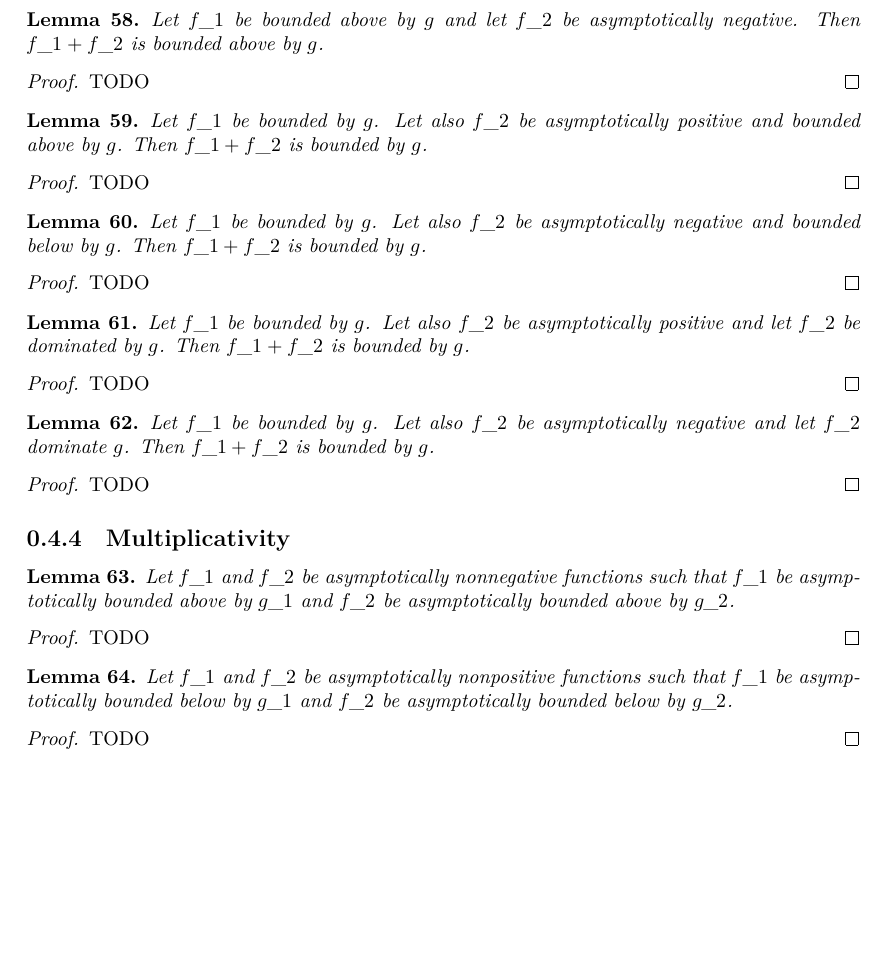
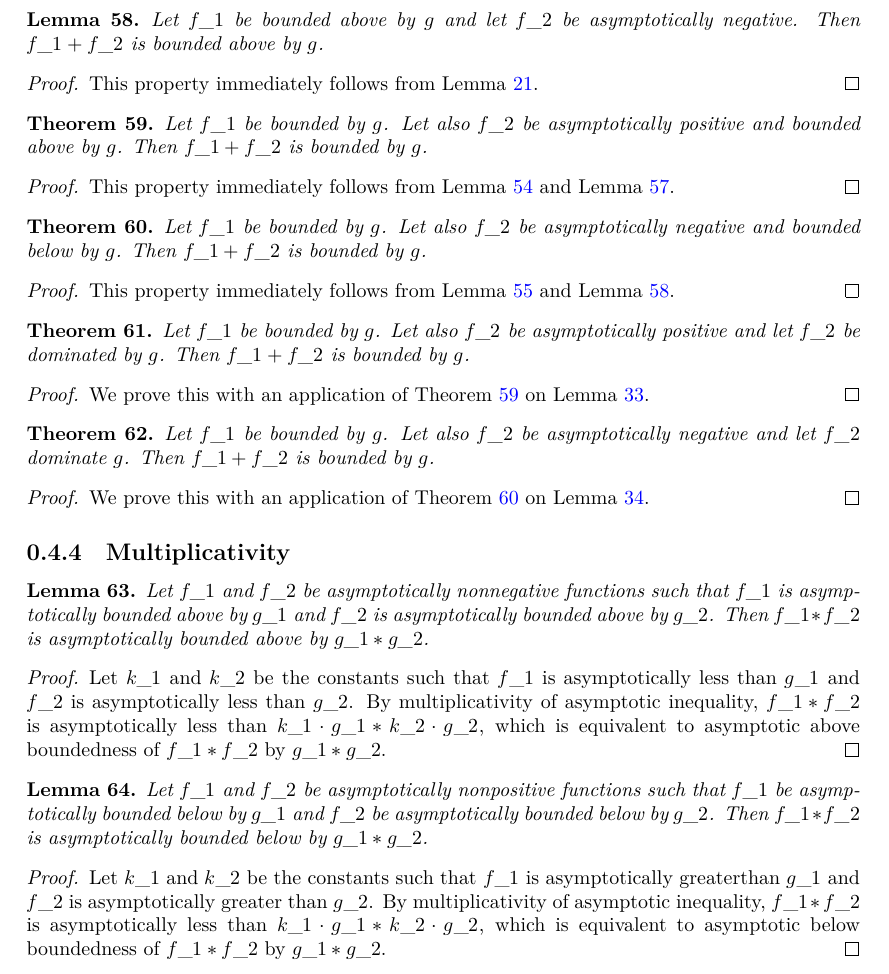
Before and after one commit to jurepustos/master-theorem, a LaTeX document (blueprint/src/print.tex, which reads blueprint/src/content.tex): part of page 8 of 9, cut so that both start at the same text, the shorter picture padded with empty space. Compiled offline with XeLaTeX.

Commit message:
only bachman landau proofs missing in blueprint

```diff
--- a/blueprint/src/content.tex
+++ b/blueprint/src/content.tex
@@ -905,63 +906,72 @@ complexity theory in Lean 4:
 
 \begin{proof}
     \leanok
-    TODO
+    \uses{lemma:asymp_le_add_neg}
+    This property immediately follows from Lemma \ref{lemma:asymp_le_add_neg}.
 \end{proof}
 
-\begin{lemma}
-    \label{lemma:asymp_bounded_add_pos_above}
+\begin{theorem}
+    \label{thm:asymp_bounded_add_pos_above}
     \lean{asymp_bounded_add_pos_above}
     \leanok
     \uses{def:asymp_bounded, def:asymp_bounded_above, def:asymp_pos}
     Let $f\_1$ be bounded by $g$. Let also $f\_2$ be asymptotically positive and
     bounded above by $g$. Then $f\_1 + f\_2$ is bounded by $g$.
-\end{lemma}
+\end{theorem}
 
 \begin{proof}
     \leanok
-    TODO
+    \uses{lemma:asymp_bounded_above_add, lemma:asymp_bounded_below_add_pos}
+    This property immediately follows from Lemma \ref{lemma:asymp_bounded_above_add}
+    and Lemma \ref{lemma:asymp_bounded_below_add_pos}.
 \end{proof}
 
-\begin{lemma}
-    \label{lemma:asymp_bounded_add_neg_below}
+\begin{theorem}
+    \label{thm:asymp_bounded_add_neg_below}
     \lean{asymp_bounded_add_neg_below}
     \leanok
     \uses{def:asymp_bounded, def:asymp_bounded_below, def:asymp_neg}
     Let $f\_1$ be bounded by $g$. Let also $f\_2$ be asymptotically negative and
     bounded below by $g$. Then $f\_1 + f\_2$ is bounded by $g$.
-\end{lemma}
+\end{theorem}
 
 \begin{proof}
     \leanok
-    TODO
+    \uses{lemma:asymp_bounded_below_add, lemma:asymp_bounded_above_add_neg}
+    This property immediately follows from Lemma \ref{lemma:asymp_bounded_below_add}
+    and Lemma \ref{lemma:asymp_bounded_above_add_neg}.
 \end{proof}
 
-\begin{lemma}
-    \label{lemma:asymp_bounded_add_pos_right_dom}
+\begin{theorem}
+    \label{thm:asymp_bounded_add_pos_right_dom}
     \lean{asymp_bounded_add_pos_above}
     \leanok
     \uses{def:asymp_bounded, def:asymp_right_dom, def:asymp_pos}
     Let $f\_1$ be bounded by $g$. Let also $f\_2$ be asymptotically positive and
     let $f\_2$ be dominated by $g$. Then $f\_1 + f\_2$ is bounded by $g$.
-\end{lemma}
+\end{theorem}
 
 \begin{proof}
     \leanok
-    TODO
+    \uses{thm:asymp_bounded_add_pos_above, lemma:asymp_bounded_above_of_right_dom}
+    We prove this with an application of Theorem \ref{thm:asymp_bounded_add_pos_above}
+    on Lemma \ref{lemma:asymp_bounded_above_of_right_dom}.
 \end{proof}
 
-\begin{lemma}
-    \label{lemma:asymp_bounded_add_neg_left_dom}
+\begin{theorem}
+    \label{thm:asymp_bounded_add_neg_left_dom}
     \lean{asymp_bounded_add_neg_left_dom}
     \leanok
     \uses{def:asymp_bounded, def:asymp_bounded_below, def:asymp_neg}
     Let $f\_1$ be bounded by $g$. Let also $f\_2$ be asymptotically negative and
     let $f\_2$ dominate $g$. Then $f\_1 + f\_2$ is bounded by $g$.
-\end{lemma}
+\end{theorem}
 
 \begin{proof}
     \leanok
-    TODO
+    \uses{thm:asymp_bounded_add_neg_below, lemma:asymp_bounded_below_of_left_dom}
+    We prove this with an application of Theorem \ref{thm:asymp_bounded_add_neg_below}
+    on Lemma \ref{lemma:asymp_bounded_below_of_left_dom}.
 \end{proof}
 
 
@@ -973,13 +983,17 @@ complexity theory in Lean 4:
     \leanok
     \uses{def:asymp_bounded_above, def:asymp_nonneg}
     Let $f\_1$ and $f\_2$ be asymptotically nonnegative functions such that $f\_1$
-    be asymptotically bounded above by $g\_1$ and $f\_2$ be asymptotically bounded
-    above by $g\_2$.
+    is asymptotically bounded above by $g\_1$ and $f\_2$ is asymptotically bounded
+    above by $g\_2$. Then $f\_1 * f\_2$ is asymptotically bounded above by $g\_1 * g\_2$.
 \end{lemma}
 
 \begin{proof}
     \leanok
-    TODO
+    \uses{lemma:asymp_le_nonneg_mul}
+    Let $k\_1$ and $k\_2$ be the constants such that $f\_1$ is asymptotically less than
+    $g\_1$ and $f\_2$ is asymptotically less than $g\_2$. By multiplicativity of asymptotic
+    inequality, $f\_1 * f\_2$ is asymptotically less than $k\_1 \cdot g\_1 * k\_2 \cdot g\_2$,
+    which is equivalent to asymptotic above boundedness of $f\_1 * f\_2$ by $g\_1 * g\_2$.
 \end{proof}
 
 \begin{lemma}
@@ -989,12 +1003,16 @@ complexity theory in Lean 4:
     \uses{def:asymp_bounded_below, def:asymp_nonpos}
     Let $f\_1$ and $f\_2$ be asymptotically nonpositive functions such that $f\_1$
     be asymptotically bounded below by $g\_1$ and $f\_2$ be asymptotically bounded
-    below by $g\_2$.
+    below by $g\_2$. Then $f\_1 * f\_2$ is asymptotically bounded below by $g\_1 * g\_2$.
 \end{lemma}
 
 \begin{proof}
     \leanok
-    TODO
+    \uses{lemma:asymp_ge_nonpos_mul}
+    Let $k\_1$ and $k\_2$ be the constants such that $f\_1$ is asymptotically greaterthan
+    $g\_1$ and $f\_2$ is asymptotically greater than $g\_2$. By multiplicativity of asymptotic
+    inequality, $f\_1 * f\_2$ is asymptotically less than $k\_1 \cdot g\_1 * k\_2 \cdot g\_2$,
+    which is equivalent to asymptotic below boundedness of $f\_1 * f\_2$ by $g\_1 * g\_2$.
 \end{proof}
 
 
```
Also changed, not shown: blueprint/src/content.tex (3 more changed lines), 1 other file.
